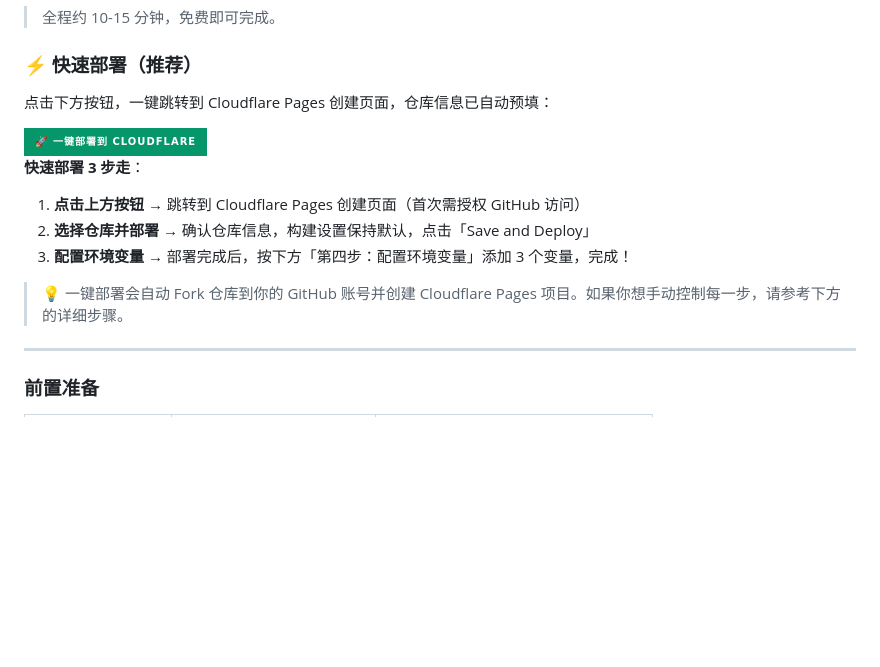
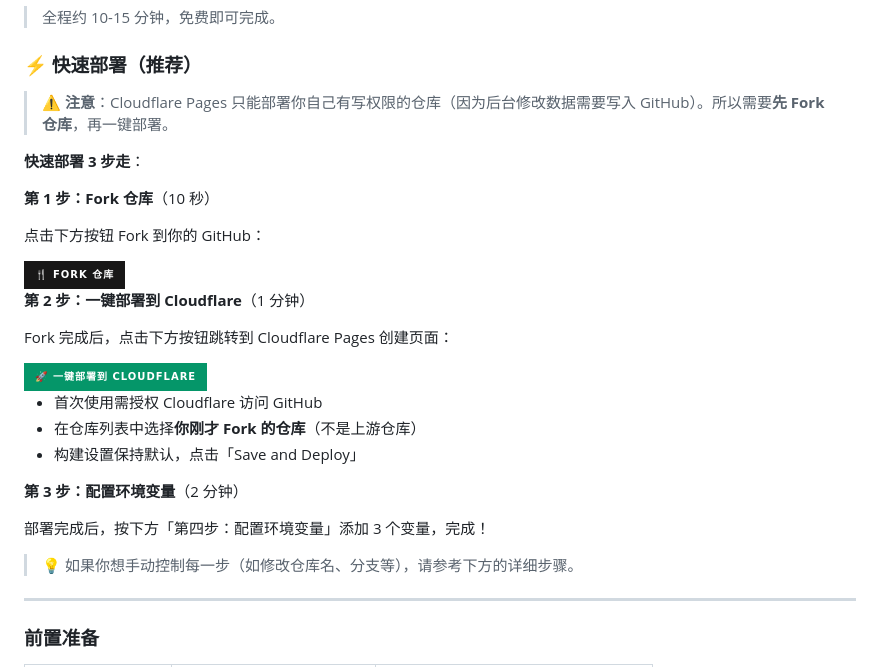
Before and after one commit to xinya585/nas-nav, a Markdown page: README.md, the part around one of its changes. GitHub-like rendering; badges without logos; blank space fills up the shorter version.

Commit message:
Fix quick deploy: add Fork step before Cloudflare deploy

```diff
--- a/README.md
+++ b/README.md
@@ -105,19 +109,35 @@
 
 ### ⚡ 快速部署（推荐）
 
-点击下方按钮，一键跳转到 Cloudflare Pages 创建页面，仓库信息已自动预填：
+> ⚠️ **注意**：Cloudflare Pages 只能部署你自己有写权限的仓库（因为后台修改数据需要写入 GitHub）。所以需要**先 Fork 仓库**，再一键部署。
+
+**快速部署 3 步走**：
+
+**第 1 步：Fork 仓库**（10 秒）
+
+点击下方按钮 Fork 到你的 GitHub：
+
+<a href="https://github.com/xinya585/nas-nav/fork" target="_blank">
+  <img src="https://img.shields.io/badge/%F0%9F%8D%B4%20Fork%20%E4%BB%93%E5%BA%93-181717?style=for-the-badge&logo=github" alt="Fork 仓库">
+</a>
+
+**第 2 步：一键部署到 Cloudflare**（1 分钟）
+
+Fork 完成后，点击下方按钮跳转到 Cloudflare Pages 创建页面：
 
 <a href="https://dash.cloudflare.com/?to=/:account/pages/new/provider/github&repositoryUrl=https://github.com/xinya585/nas-nav" target="_blank">
   <img src="https://img.shields.io/badge/%F0%9F%9A%80%20%E4%B8%80%E9%94%AE%E9%83%A8%E7%BD%B2%E5%88%B0%20Cloudflare-059669?style=for-the-badge&logo=cloudflare" alt="一键部署到 Cloudflare">
 </a>
 
-**快速部署 3 步走**：
+- 首次使用需授权 Cloudflare 访问 GitHub
+- 在仓库列表中选择**你刚才 Fork 的仓库**（不是上游仓库）
+- 构建设置保持默认，点击「Save and Deploy」
 
-1. **点击上方按钮** → 跳转到 Cloudflare Pages 创建页面（首次需授权 GitHub 访问）
-2. **选择仓库并部署** → 确认仓库信息，构建设置保持默认，点击「Save and Deploy」
-3. **配置环境变量** → 部署完成后，按下方「第四步：配置环境变量」添加 3 个变量，完成！
+**第 3 步：配置环境变量**（2 分钟）
 
-> 💡 一键部署会自动 Fork 仓库到你的 GitHub 账号并创建 Cloudflare Pages 项目。如果你想手动控制每一步，请参考下方的详细步骤。
+部署完成后，按下方「第四步：配置环境变量」添加 3 个变量，完成！
+
+> 💡 如果你想手动控制每一步（如修改仓库名、分支等），请参考下方的详细步骤。
 
 ---
 
```
Also changed, not shown: other parts of README.md (+8 -4 lines).
